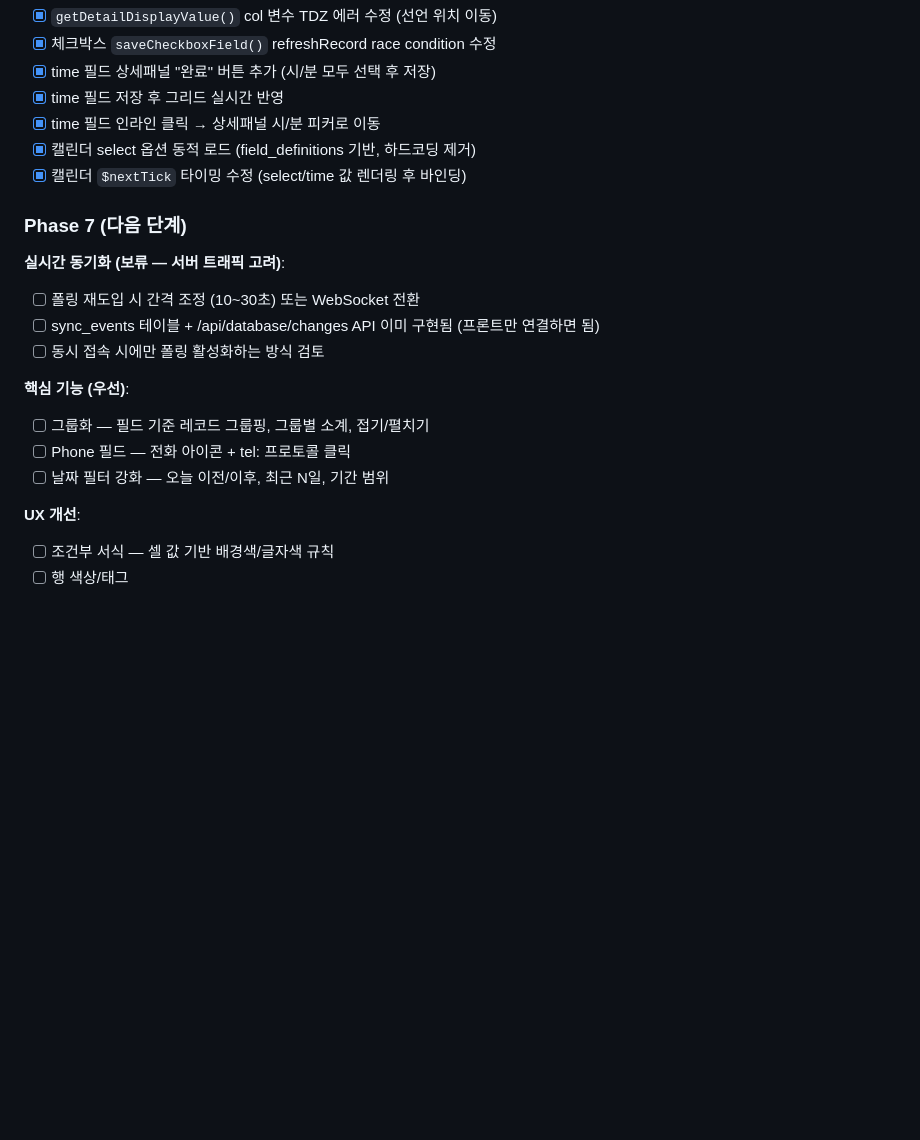
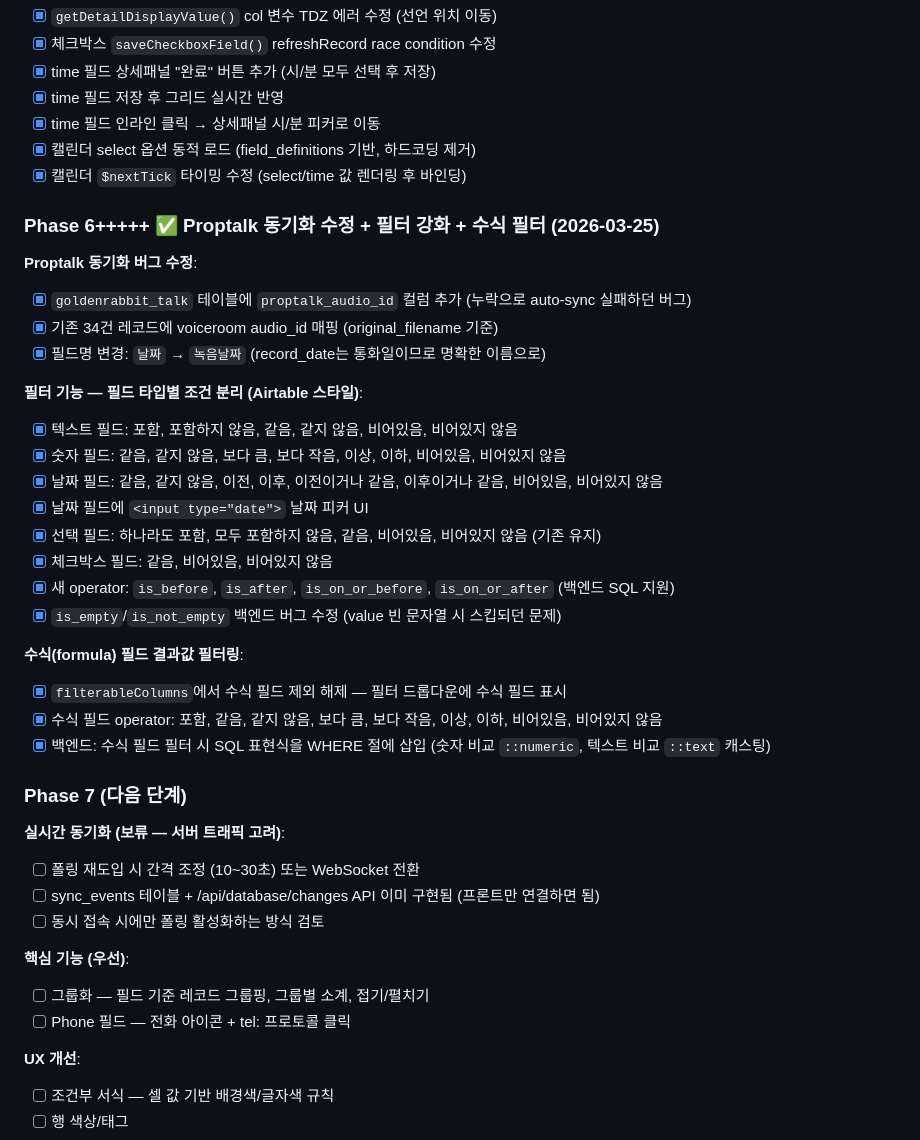
Before and after one commit to cs21jeon/Propnet, a Markdown page: propsheet/docs/airtable-feature-gap.md, the part around the change. GitHub-like rendering; blank space fills up the shorter version.

Commit message:
docs: PropSheet 필터 강화, Proptalk 동기화 수정, 수식 필터 업데이트
- Proptalk 동기화 버그 수정 (proptalk_audio_id 컬럼 추가, 필드명 날짜→녹음날짜)
- 필터 기능 필드 타입별 조건 분리 (텍스트/숫자/날짜/선택/체크박스/수식)
- 날짜 필드 전용 operator 추가 (이전/이후/이전이거나같음/이후이거나같음)
- is_empty/is_not_empty 백엔드 버그 수정
- 수식 필드 결과값 필터링 지원

Co-Authored-By: Claude Opus 4.6 (1M context) <noreply@anthropic.com>

```diff
--- a/propsheet/docs/airtable-feature-gap.md
+++ b/propsheet/docs/airtable-feature-gap.md
@@ -583,6 +583,28 @@ ROUND(((({월세(만원)}*12)-({매가(만원)}*0.05))/({매가(만원)}-({보
 - [x] 캘린더 select 옵션 동적 로드 (field_definitions 기반, 하드코딩 제거)
 - [x] 캘린더 `$nextTick` 타이밍 수정 (select/time 값 렌더링 후 바인딩)
 
+### Phase 6+++++ ✅ Proptalk 동기화 수정 + 필터 강화 + 수식 필터 (2026-03-25)
+
+**Proptalk 동기화 버그 수정**:
+- [x] `goldenrabbit_talk` 테이블에 `proptalk_audio_id` 컬럼 추가 (누락으로 auto-sync 실패하던 버그)
+- [x] 기존 34건 레코드에 voiceroom audio_id 매핑 (original_filename 기준)
+- [x] 필드명 변경: `날짜` → `녹음날짜` (record_date는 통화일이므로 명확한 이름으로)
+
+**필터 기능 — 필드 타입별 조건 분리 (Airtable 스타일)**:
+- [x] 텍스트 필드: 포함, 포함하지 않음, 같음, 같지 않음, 비어있음, 비어있지 않음
+- [x] 숫자 필드: 같음, 같지 않음, 보다 큼, 보다 작음, 이상, 이하, 비어있음, 비어있지 않음
+- [x] 날짜 필드: 같음, 같지 않음, 이전, 이후, 이전이거나 같음, 이후이거나 같음, 비어있음, 비어있지 않음
+- [x] 날짜 필드에 `<input type="date">` 날짜 피커 UI
+- [x] 선택 필드: 하나라도 포함, 모두 포함하지 않음, 같음, 비어있음, 비어있지 않음 (기존 유지)
+- [x] 체크박스 필드: 같음, 비어있음, 비어있지 않음
+- [x] 새 operator: `is_before`, `is_after`, `is_on_or_before`, `is_on_or_after` (백엔드 SQL 지원)
+- [x] `is_empty`/`is_not_empty` 백엔드 버그 수정 (value 빈 문자열 시 스킵되던 문제)
+
+**수식(formula) 필드 결과값 필터링**:
+- [x] `filterableColumns`에서 수식 필드 제외 해제 — 필터 드롭다운에 수식 필드 표시
+- [x] 수식 필드 operator: 포함, 같음, 같지 않음, 보다 큼, 보다 작음, 이상, 이하, 비어있음, 비어있지 않음
+- [x] 백엔드: 수식 필드 필터 시 SQL 표현식을 WHERE 절에 삽입 (숫자 비교 `::numeric`, 텍스트 비교 `::text` 캐스팅)
+
 ### Phase 7 (다음 단계)
 
 **실시간 동기화 (보류 — 서버 트래픽 고려)**:
@@ -593,7 +615,6 @@ ROUND(((({월세(만원)}*12)-({매가(만원)}*0.05))/({매가(만원)}-({보
 **핵심 기능 (우선)**:
 - [ ] 그룹화 — 필드 기준 레코드 그룹핑, 그룹별 소계, 접기/펼치기
 - [ ] Phone 필드 — 전화 아이콘 + tel: 프로토콜 클릭
-- [ ] 날짜 필터 강화 — 오늘 이전/이후, 최근 N일, 기간 범위
 
 **UX 개선**:
 - [ ] 조건부 서식 — 셀 값 기반 배경색/글자색 규칙
```
Also changed, not shown: propsheet/docs/system-status.md (+6 -3 lines).
